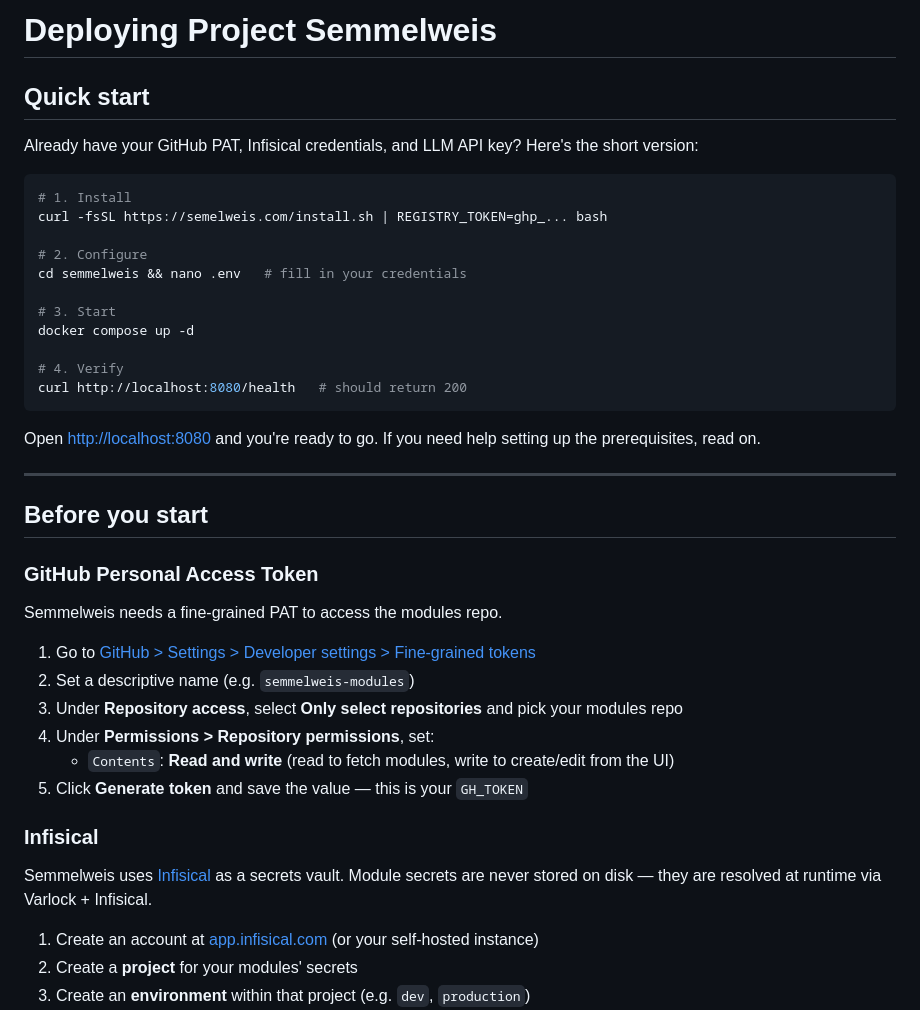
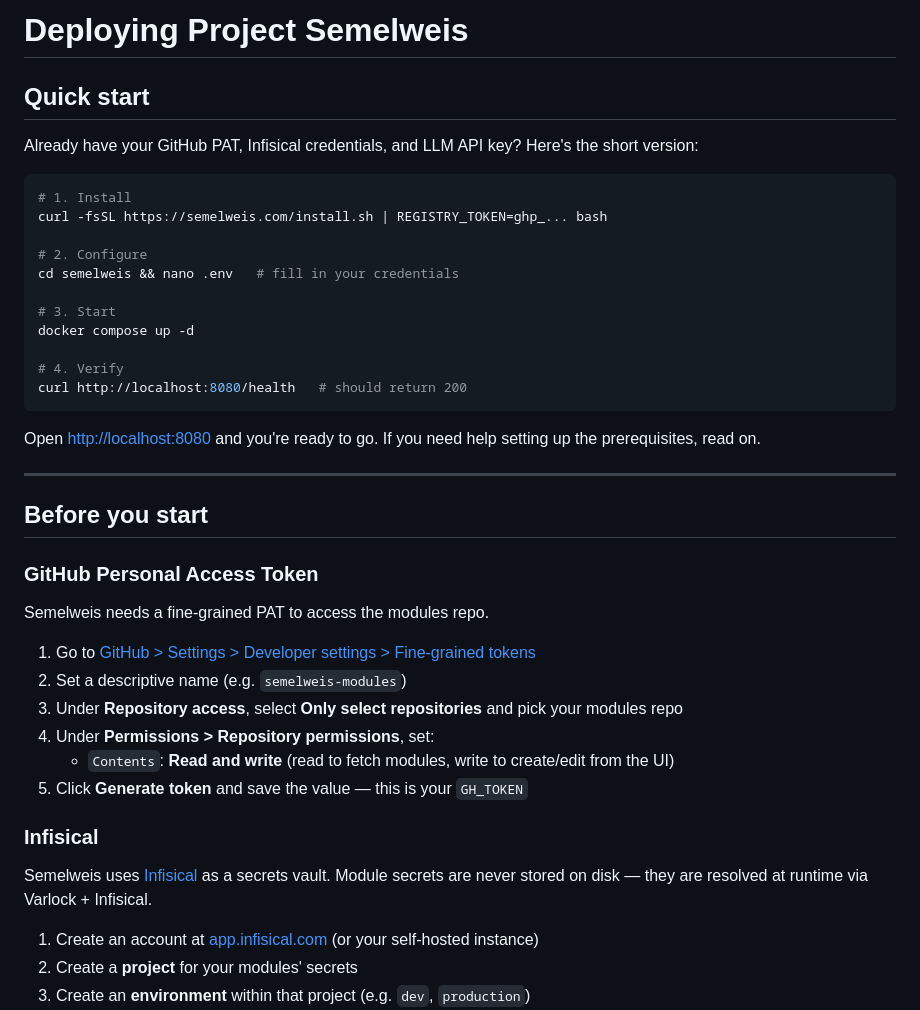
Before and after one commit to bleak-ai/contextagora, a Markdown page: docs/guides/deployment.md, the part around one of its changes. Rendered like a GitHub page.

```diff
--- a/docs/guides/deployment.md
+++ b/docs/guides/deployment.md
@@ -1,4 +1,4 @@
-# Deploying Project Semmelweis
+# Deploying Project Semelweis
 
 ## Quick start
 
@@ -9,7 +9,7 @@ Already have your GitHub PAT, Infisical credentials, and LLM API key? Here's the
 curl -fsSL https://semelweis.com/install.sh | REGISTRY_TOKEN=ghp_... bash
 
 # 2. Configure
-cd semmelweis && nano .env   # fill in your credentials
+cd semelweis && nano .env   # fill in your credentials
 
 # 3. Start
 docker compose up -d
@@ -26,10 +26,10 @@ Open [http://localhost:8080](http://localhost:8080) and you're ready to go. If y
 
 ### GitHub Personal Access Token
 
-Semmelweis needs a fine-grained PAT to access the modules repo.
+Semelweis needs a fine-grained PAT to access the modules repo.
 
 1. Go to [GitHub > Settings > Developer settings > Fine-grained tokens](https://github.com/settings/personal-access-tokens/new)
-2. Set a descriptive name (e.g. `semmelweis-modules`)
+2. Set a descriptive name (e.g. `semelweis-modules`)
 3. Under **Repository access**, select **Only select repositories** and pick your modules repo
 4. Under **Permissions > Repository permissions**, set:
    - `Contents`: **Read and write** (read to fetch modules, write to create/edit from the UI)
@@ -37,7 +37,7 @@ Semmelweis needs a fine-grained PAT to access the modules repo.
 
 ### Infisical
 
-Semmelweis uses [Infisical](https://infisical.com) as a secrets vault. Module secrets are never stored on disk — they are resolved at runtime via Varlock + Infisical.
+Semelweis uses [Infisical](https://infisical.com) as a secrets vault. Module secrets are never stored on disk — they are resolved at runtime via Varlock + Infisical.
 
 1. Create an account at [app.infisical.com](https://app.infisical.com) (or your self-hosted instance)
 2. Create a **project** for your modules' secrets
```
Also changed, not shown: other parts of docs/guides/deployment.md (+31 -11 lines).
